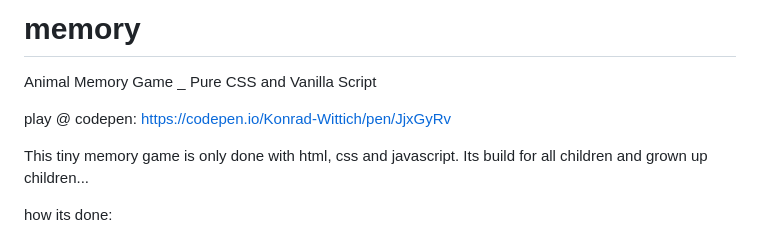
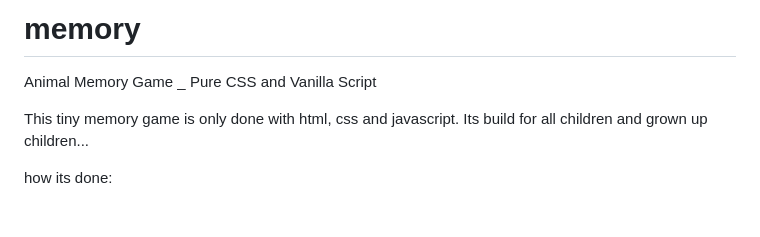
Before and after one commit to thisKonrad/memory, a Markdown page: README.md, the part around the change. Drawn GitHub-style; blank space fills up the shorter version.

```diff
--- a/README.md
+++ b/README.md
@@ -2,7 +2,6 @@
 
 Animal Memory Game _ Pure CSS and Vanilla Script
 
-play @ codepen: https://codepen.io/Konrad-Wittich/pen/JjxGyRv
 
 This tiny memory game is only done with html, css and javascript.
 Its build for all children and grown up children...
```
